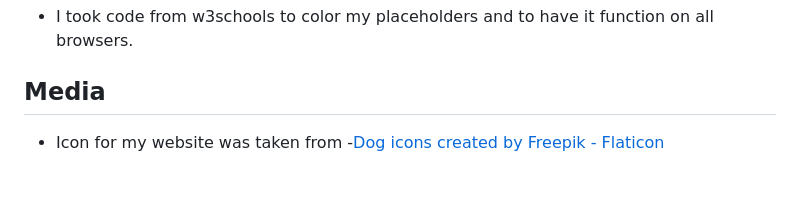
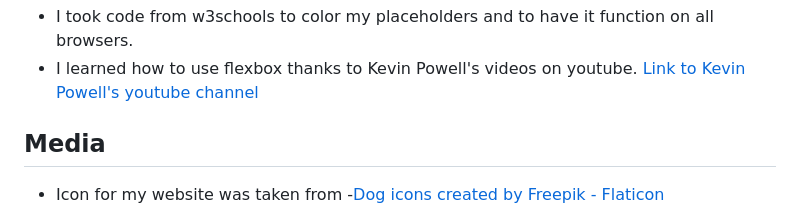
Before and after one commit to Dekeypetey40/Happy-Dog-Website, a Markdown page: README.md, the part around the change printed below. GitHub-like rendering; blank space fills up the shorter version.

```diff
--- a/README.md
+++ b/README.md
@@ -228,4 +226,5 @@ Lighthouse screenshot <!-- FIX THIS -->
  - I took code from w3schools to color my placeholders and to have it function on all browsers.
+ - I learned how to use flexbox thanks to Kevin Powell's videos on youtube. [Link to Kevin Powell's youtube channel](https://www.youtube.com/@KevinPowell)
 
 
 ## Media
```
Also changed, not shown: other parts of README.md (+1 -3 lines).
